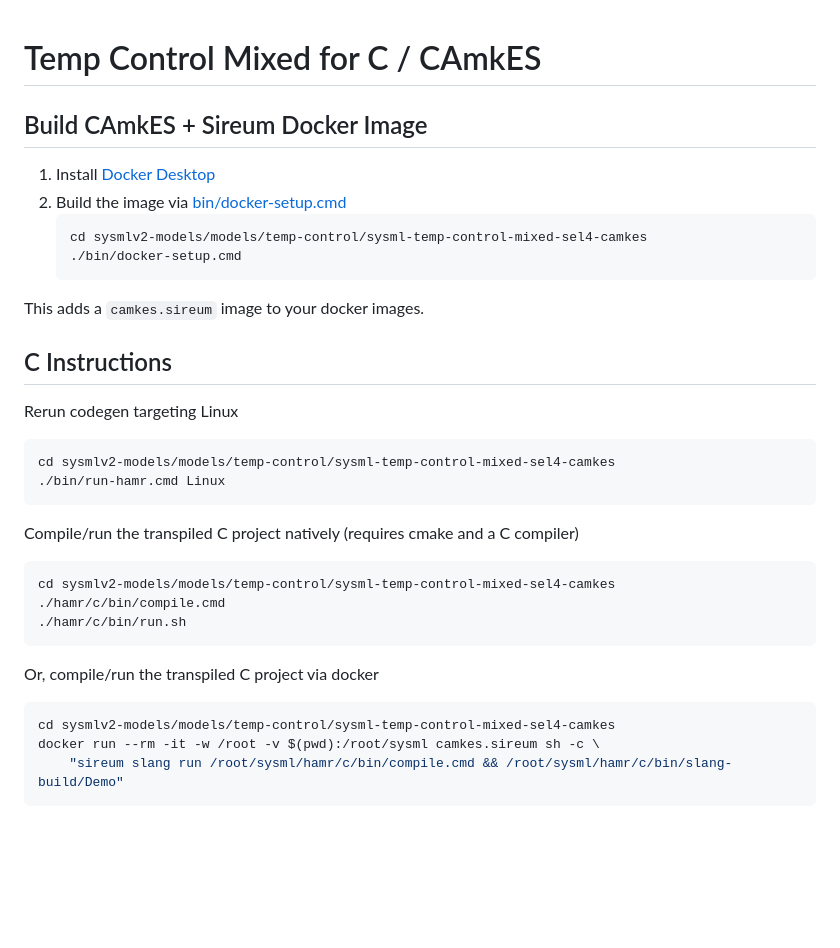
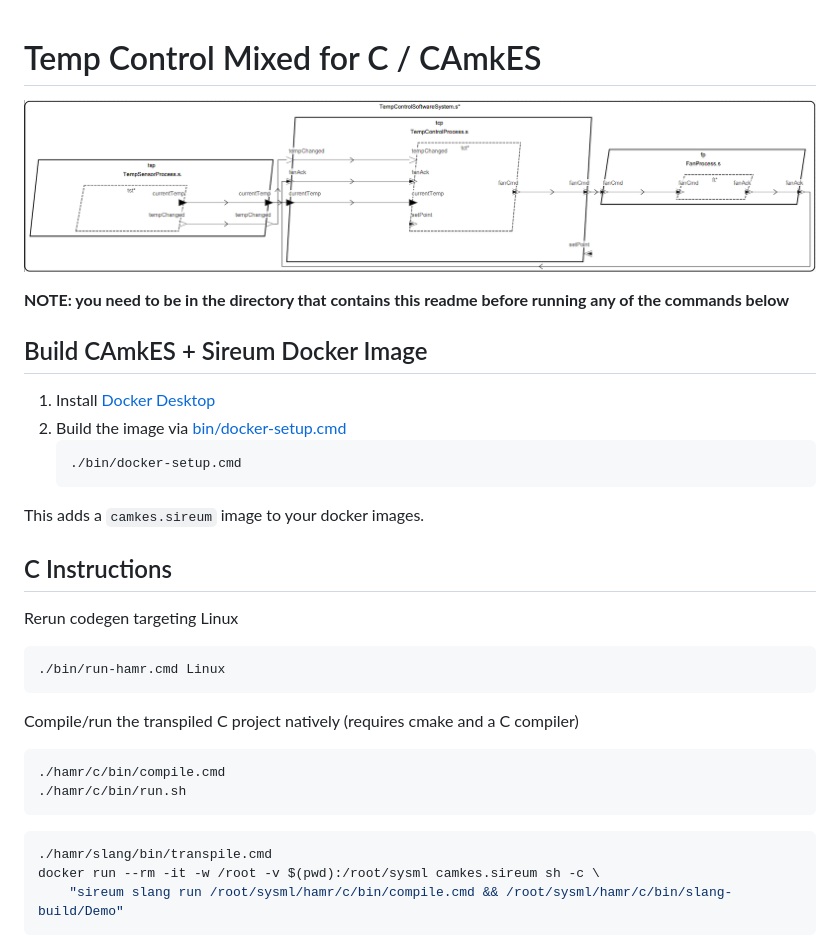
Before and after one commit to santoslab/sysml-temp-control-mixed-sel4-camkes, a Markdown page: readme.md, the part around the change. Rendered like a GitHub page; pictures changed too: arch.png (added); blank space fills up the shorter version.

Commit message:
update readme and run-hamr script

````diff
--- a/readme.md
+++ b/readme.md
@@ -1,11 +1,14 @@
 # Temp Control Mixed for C / CAmkES
+
+![arch.png](arch.png)
+
+**NOTE: you need to be in the directory that contains this readme before running any of the commands below**
 
 ## Build CAmkES + Sireum Docker Image
 
 1. Install [Docker Desktop](https://www.docker.com/products/docker-desktop/)
 2. Build the image via [bin/docker-setup.cmd](bin/docker-setup.cmd)
    ```
-   cd sysmlv2-models/models/temp-control/sysml-temp-control-mixed-sel4-camkes
    ./bin/docker-setup.cmd
    ```
 
@@ -15,22 +18,18 @@ This adds a ``camkes.sireum`` image to your docker images.
 
 Rerun codegen targeting Linux
 ```bash
-cd sysmlv2-models/models/temp-control/sysml-temp-control-mixed-sel4-camkes
 ./bin/run-hamr.cmd Linux
 ```
 
 Compile/run the transpiled C project natively (requires cmake and a C compiler)
 
 ```bash
-cd sysmlv2-models/models/temp-control/sysml-temp-control-mixed-sel4-camkes
 ./hamr/c/bin/compile.cmd
 ./hamr/c/bin/run.sh
 ```
 
-Or, compile/run the transpiled C project via docker
-
 ```bash
-cd sysmlv2-models/models/temp-control/sysml-temp-control-mixed-sel4-camkes
+./hamr/slang/bin/transpile.cmd
 docker run --rm -it -w /root -v $(pwd):/root/sysml camkes.sireum sh -c \
     "sireum slang run /root/sysml/hamr/c/bin/compile.cmd && /root/sysml/hamr/c/bin/slang-build/Demo"
 ```
````
Also changed, not shown: 1 other file.
